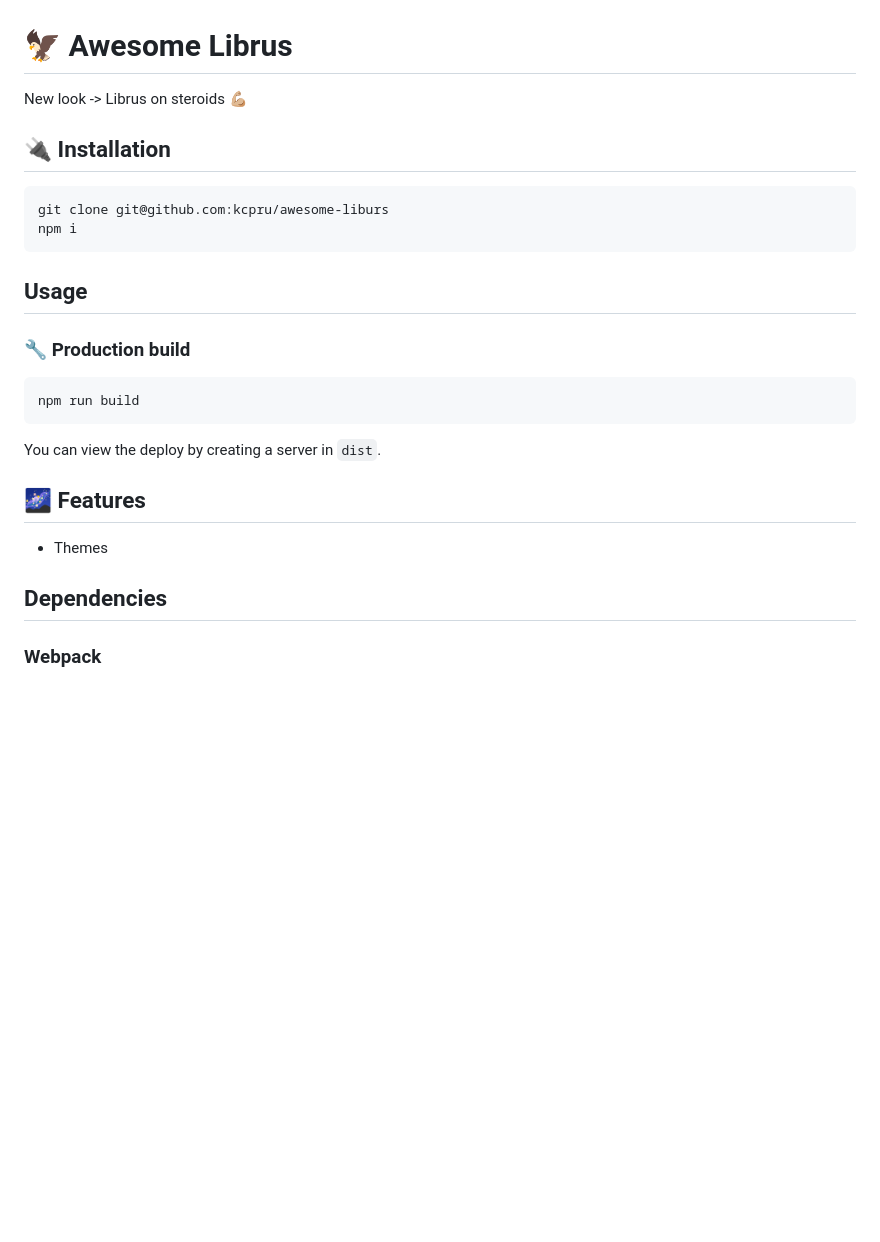
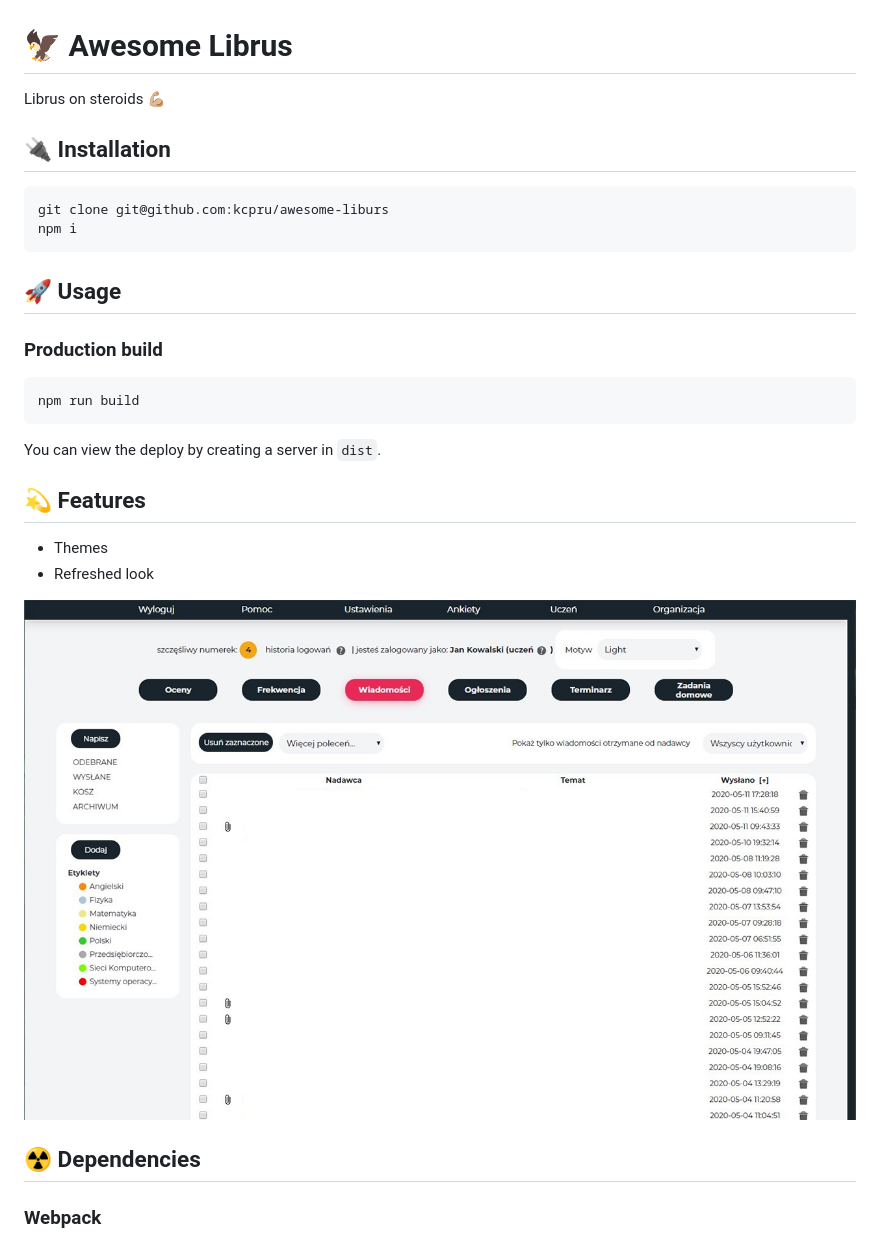
Before and after one commit to kcpru/awesome-librus, a Markdown page: README.md, the part around the change printed below. GitHub-like rendering; pictures changed too: screenshot.jpg (added); blank space fills up the shorter version.

Commit message:
Updated description

````diff
--- a/README.md
+++ b/README.md
@@ -1,6 +1,6 @@
 # 🦅 Awesome Librus
 
-New look -> Librus on steroids 💪🏼
+Librus on steroids 💪🏼
 
 ## 🔌 Installation
 
@@ -9,9 +9,9 @@ git clone git@github.com:kcpru/awesome-liburs
 npm i
 ```
 
-## Usage
+## 🚀 Usage
 
-### 🔧 Production build
+### Production build
 
 ```bash
 npm run build
@@ -19,11 +19,14 @@ npm run build
 
 You can view the deploy by creating a server in `dist`.
 
-## 🌌 Features
+## 💫 Features
 
 - Themes
+- Refreshed look
 
-## Dependencies
+<img alt="screesnhot" src="screenshot.jpg">
+
+## ☢ Dependencies
 
 ### Webpack
 
````
Also changed, not shown: other parts of README.md (+2 -2 lines).
